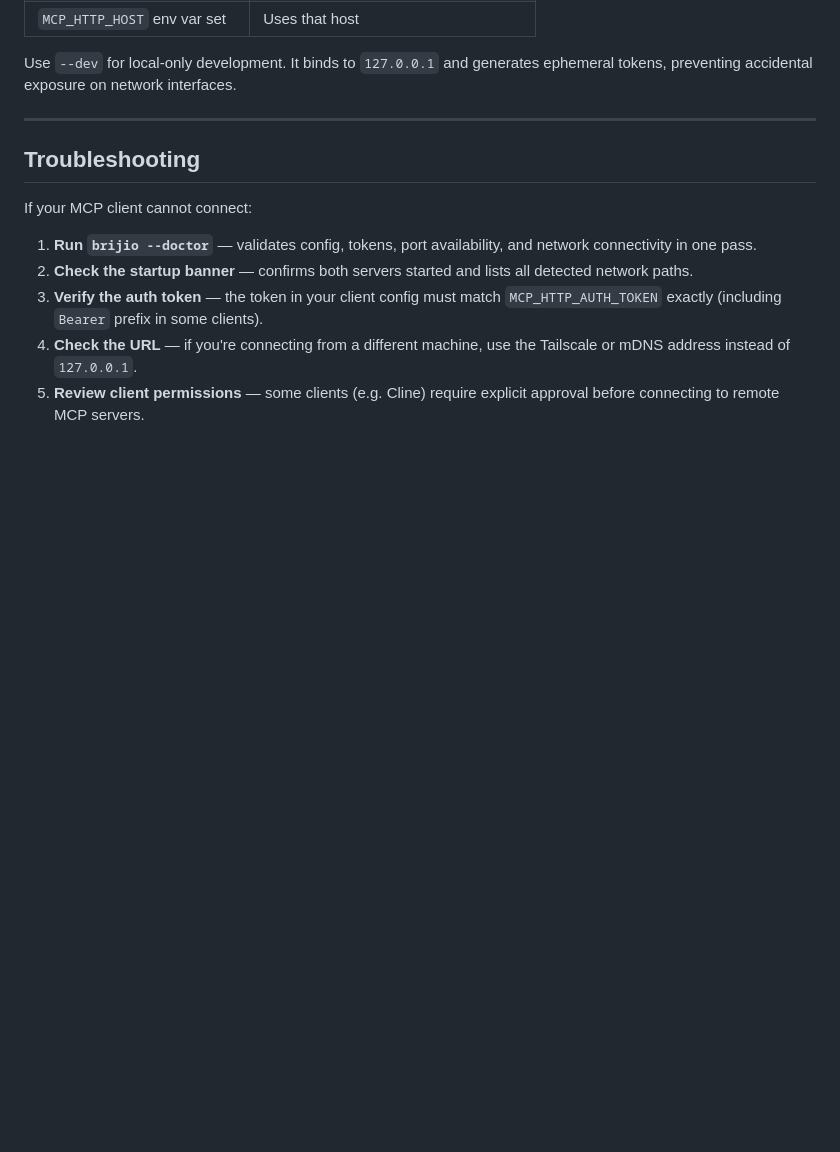
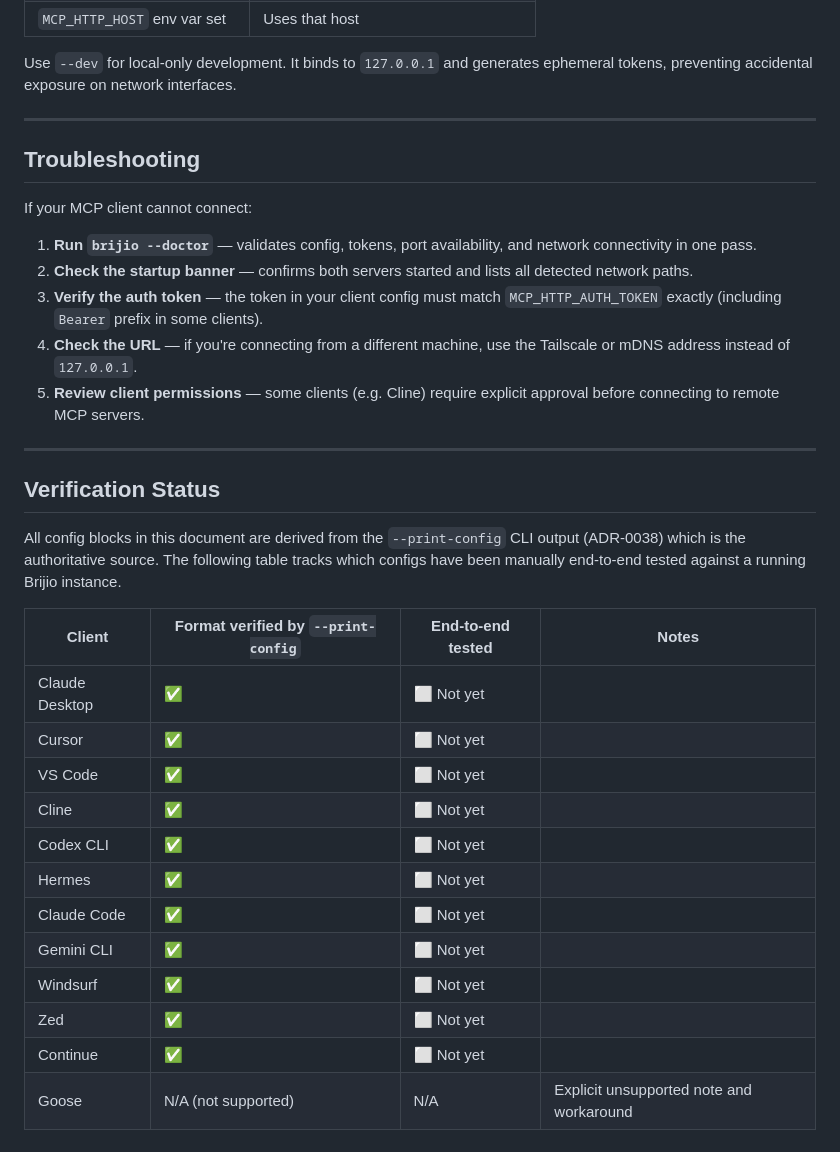
Before and after one commit to redvex/brijio, a Markdown page: docs/artifacts/client-configuration-examples.md, the part around the change. GitHub-like rendering; blank space fills up the shorter version.

Commit message:
docs: add verification status table per P7.2 acceptance criteria
Each config format is verified against --print-config output (ADR-0038),
but end-to-end testing with live clients is marked not-yet to meet the
acceptance criteria of 'tested or clearly marked unverified'.

```diff
--- a/docs/artifacts/client-configuration-examples.md
+++ b/docs/artifacts/client-configuration-examples.md
@@ -385,3 +385,27 @@ If your MCP client cannot connect:
    Tailscale or mDNS address instead of `127.0.0.1`.
 5. **Review client permissions** — some clients (e.g. Cline) require explicit
    approval before connecting to remote MCP servers.
+
+---
+
+## Verification Status
+
+All config blocks in this document are derived from the `--print-config` CLI
+output (ADR-0038) which is the authoritative source. The following table tracks
+which configs have been manually end-to-end tested against a running Brijio
+instance.
+
+| Client         | Format verified by `--print-config` | End-to-end tested | Notes                                    |
+| -------------- | ----------------------------------- | ----------------- | ---------------------------------------- |
+| Claude Desktop | ✅                                  | ⬜ Not yet        |                                          |
+| Cursor         | ✅                                  | ⬜ Not yet        |                                          |
+| VS Code        | ✅                                  | ⬜ Not yet        |                                          |
+| Cline          | ✅                                  | ⬜ Not yet        |                                          |
+| Codex CLI      | ✅                                  | ⬜ Not yet        |                                          |
+| Hermes         | ✅                                  | ⬜ Not yet        |                                          |
+| Claude Code    | ✅                                  | ⬜ Not yet        |                                          |
+| Gemini CLI     | ✅                                  | ⬜ Not yet        |                                          |
+| Windsurf       | ✅                                  | ⬜ Not yet        |                                          |
+| Zed            | ✅                                  | ⬜ Not yet        |                                          |
+| Continue       | ✅                                  | ⬜ Not yet        |                                          |
+| Goose          | N/A (not supported)                 | N/A               | Explicit unsupported note and workaround |
```
